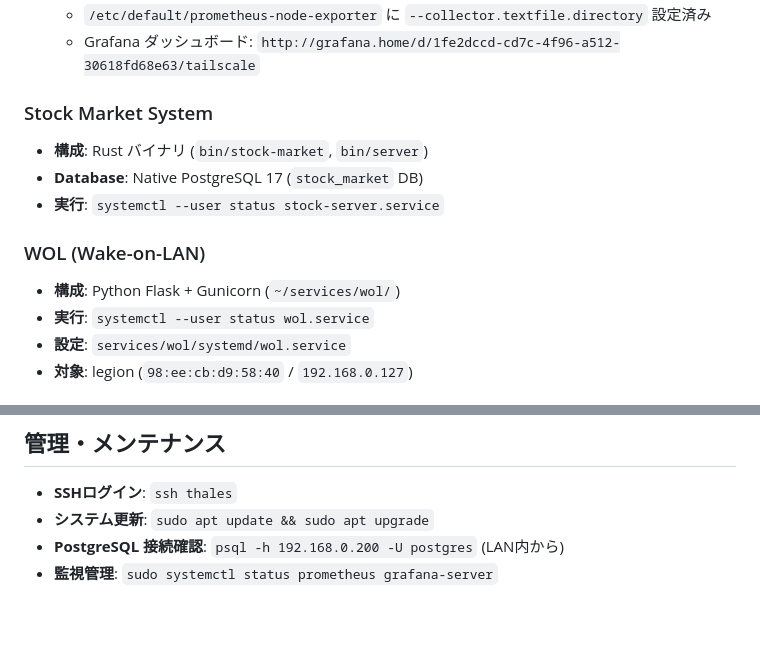
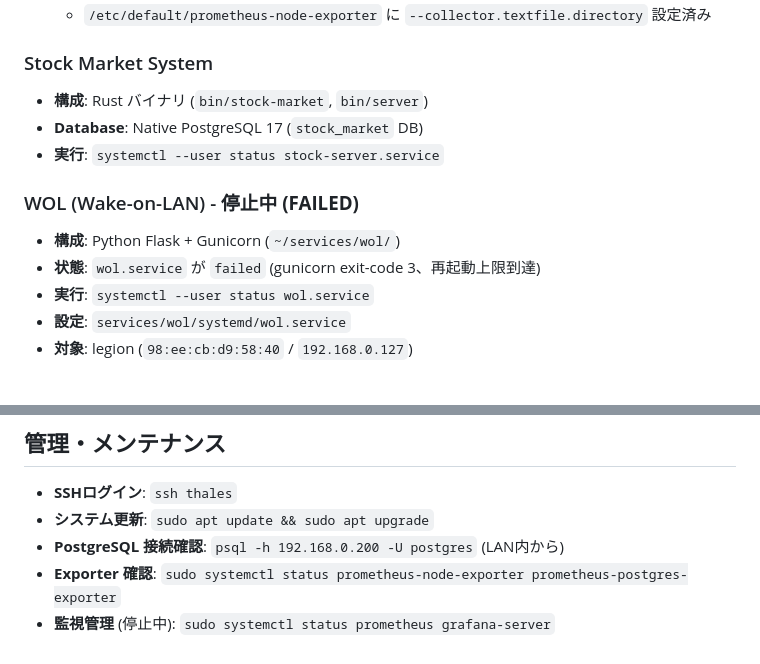
Before and after one commit to takamiz/home-setting, a Markdown page: hosts/thales.md, 2 parts joined by grey strips. Rendered like a GitHub page; blank space fills up the shorter version.

```diff
--- a/hosts/thales.md
+++ b/hosts/thales.md
@@ -63,13 +73,13 @@
   - `/etc/default/prometheus-node-exporter` に `--collector.textfile.directory` 設定済み
-  - Grafana ダッシュボード: `http://grafana.home/d/1fe2dccd-cd7c-4f96-a512-30618fd68e63/tailscale`
 
 ### Stock Market System
 - **構成**: Rust バイナリ (`bin/stock-market`, `bin/server`)
 - **Database**: Native PostgreSQL 17 (`stock_market` DB)
 - **実行**: `systemctl --user status stock-server.service`
 
-### WOL (Wake-on-LAN)
+### WOL (Wake-on-LAN) - **停止中 (FAILED)**
 - **構成**: Python Flask + Gunicorn (`~/services/wol/`)
+- **状態**: `wol.service` が `failed` (gunicorn exit-code 3、再起動上限到達)
 - **実行**: `systemctl --user status wol.service`
 - **設定**: `services/wol/systemd/wol.service`
 - **対象**: legion (`98:ee:cb:d9:58:40` / `192.168.0.127`)
@@ -140,4 +150,5 @@ Apache VirtualHost (`/etc/apache2/sites-enabled/tailscale.conf`) でパスルー
 - **SSHログイン**: `ssh thales`
 - **システム更新**: `sudo apt update && sudo apt upgrade`
 - **PostgreSQL 接続確認**: `psql -h 192.168.0.200 -U postgres` (LAN内から)
-- **監視管理**: `sudo systemctl status prometheus grafana-server`
+- **Exporter 確認**: `sudo systemctl status prometheus-node-exporter prometheus-postgres-exporter`
+- **監視管理** (停止中): `sudo systemctl status prometheus grafana-server`
```
Also changed, not shown: other parts of hosts/thales.md (+32 -22 lines).
